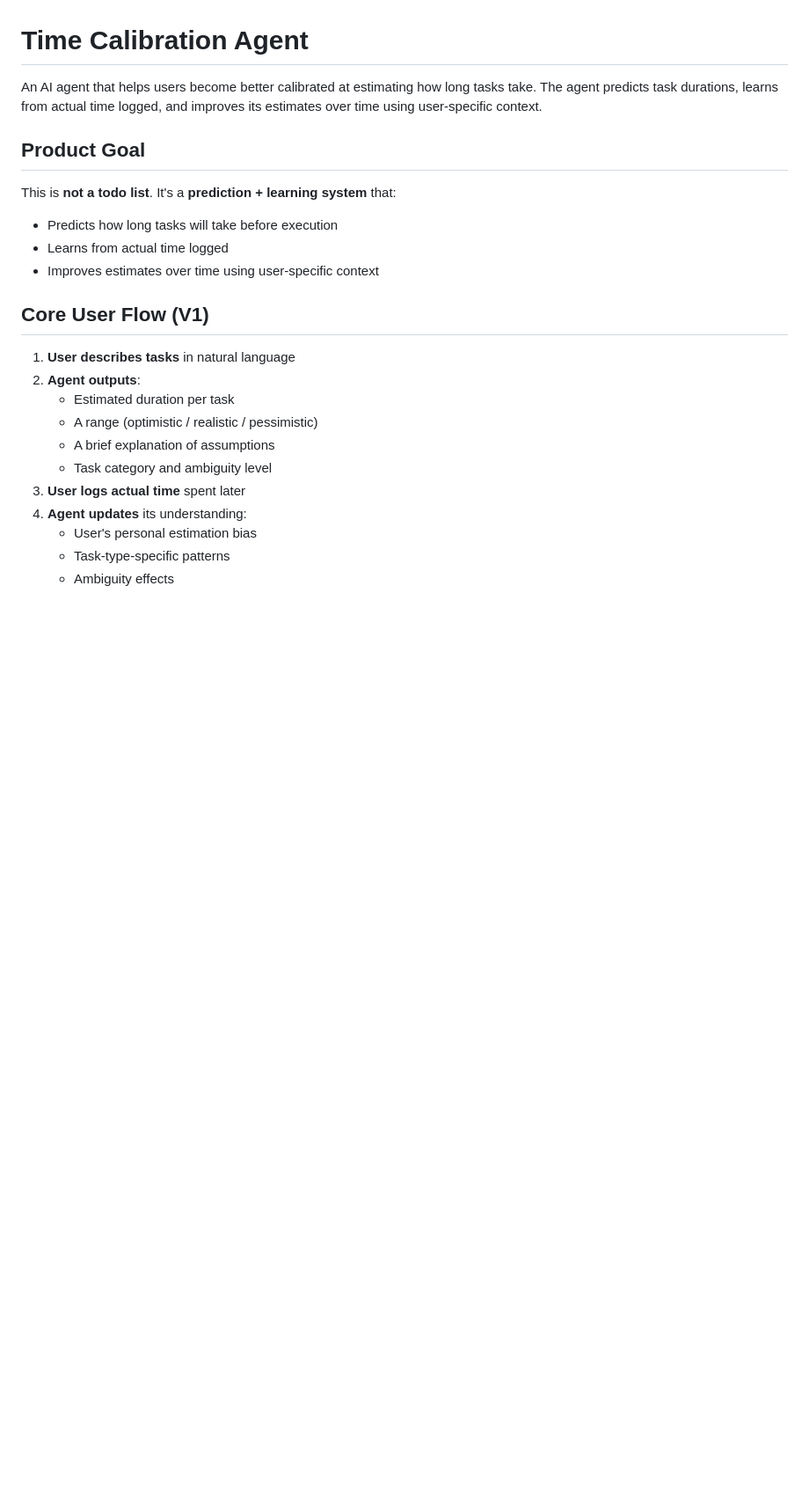
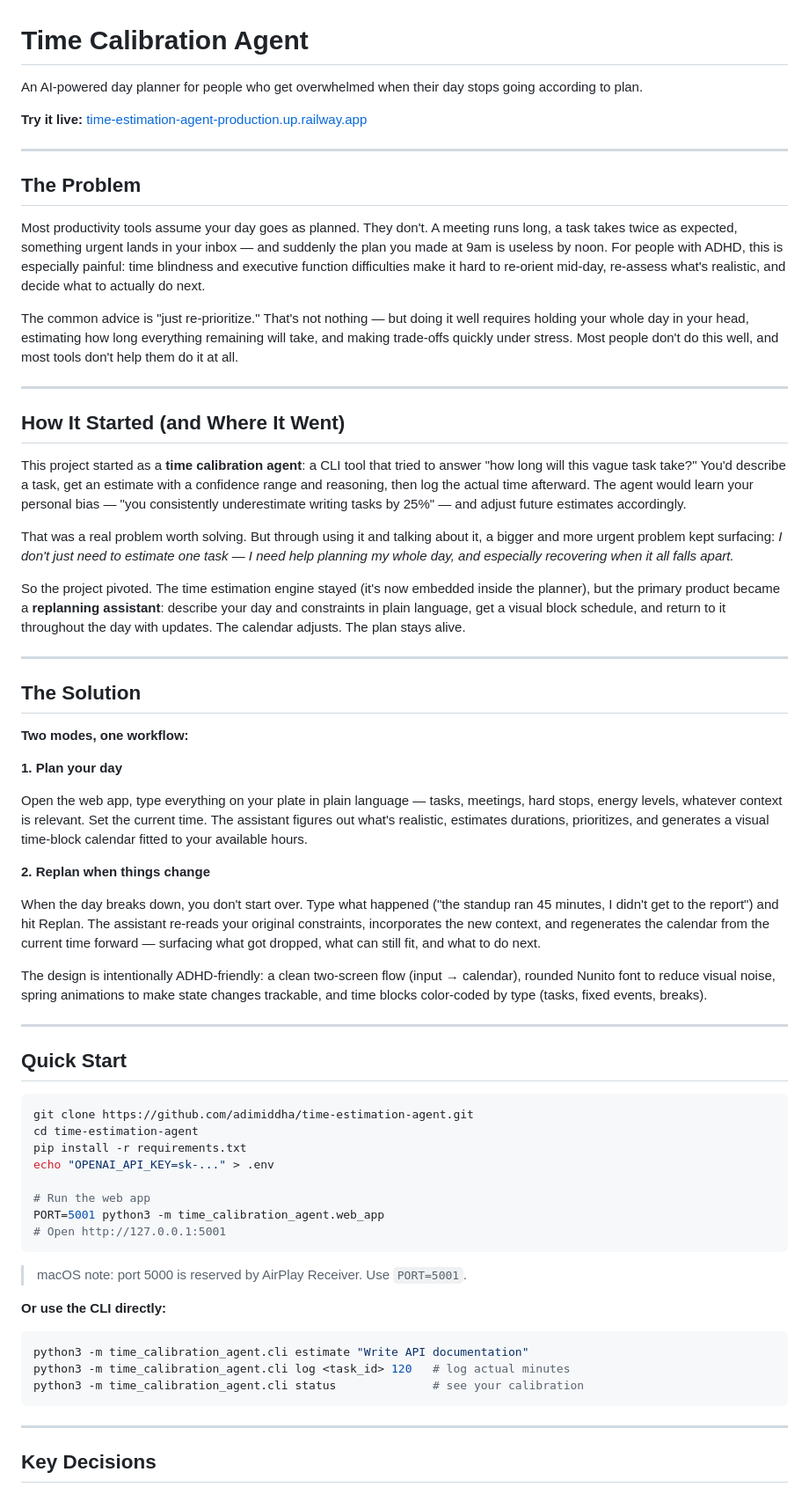
Before and after one commit to adimiddha/time-estimation-agent, a Markdown page: README.md, the part around one of its changes. Shown at 88% size. GitHub-like rendering; blank space fills up the shorter version.

````diff
--- a/README.md
+++ b/README.md
@@ -1,24 +1,69 @@
 # Time Calibration Agent
 
-An AI agent that helps users become better calibrated at estimating how long tasks take. The agent predicts task durations, learns from actual time logged, and improves its estimates over time using user-specific context.
+An AI-powered day planner for people who get overwhelmed when their day stops going according to plan.
 
-## Product Goal
+**Try it live:** [time-estimation-agent-production.up.railway.app](https://time-estimation-agent-production.up.railway.app/)
 
-This is **not a todo list**. It's a **prediction + learning system** that:
-- Predicts how long tasks will take before execution
-- Learns from actual time logged
-- Improves estimates over time using user-specific context
+---
 
-## Core User Flow (V1)
+## The Problem
 
-1. **User describes tasks** in natural language
-2. **Agent outputs**:
-   - Estimated duration per task
-   - A range (optimistic / realistic / pessimistic)
-   - A brief explanation of assumptions
-   - Task category and ambiguity level
-3. **User logs actual time** spent later
-4. **Agent updates** its understanding:
-   - User's personal estimation bias
-   - Task-type-specific patterns
-   - Ambiguity effects
+Most productivity tools assume your day goes as planned. They don't. A meeting runs long, a task takes twice as expected, something urgent lands in your inbox — and suddenly the plan you made at 9am is useless by noon. For people with ADHD, this is especially painful: time blindness and executive function difficulties make it hard to re-orient mid-day, re-assess what's realistic, and decide what to actually do next.
+
+The common advice is "just re-prioritize." That's not nothing — but doing it well requires holding your whole day in your head, estimating how long everything remaining will take, and making trade-offs quickly under stress. Most people don't do this well, and most tools don't help them do it at all.
+
+---
+
+## How It Started (and Where It Went)
+
+This project started as a **time calibration agent**: a CLI tool that tried to answer "how long will this vague task take?" You'd describe a task, get an estimate with a confidence range and reasoning, then log the actual time afterward. The agent would learn your personal bias — "you consistently underestimate writing tasks by 25%" — and adjust future estimates accordingly.
+
+That was a real problem worth solving. But through using it and talking about it, a bigger and more urgent problem kept surfacing: *I don't just need to estimate one task — I need help planning my whole day, and especially recovering when it all falls apart.*
+
+So the project pivoted. The time estimation engine stayed (it's now embedded inside the planner), but the primary product became a **replanning assistant**: describe your day and constraints in plain language, get a visual block schedule, and return to it throughout the day with updates. The calendar adjusts. The plan stays alive.
+
+---
+
+## The Solution
+
+**Two modes, one workflow:**
+
+**1. Plan your day**
+
+Open the web app, type everything on your plate in plain language — tasks, meetings, hard stops, energy levels, whatever context is relevant. Set the current time. The assistant figures out what's realistic, estimates durations, prioritizes, and generates a visual time-block calendar fitted to your available hours.
+
+**2. Replan when things change**
+
+When the day breaks down, you don't start over. Type what happened ("the standup ran 45 minutes, I didn't get to the report") and hit Replan. The assistant re-reads your original constraints, incorporates the new context, and regenerates the calendar from the current time forward — surfacing what got dropped, what can still fit, and what to do next.
+
+The design is intentionally ADHD-friendly: a clean two-screen flow (input → calendar), rounded Nunito font to reduce visual noise, spring animations to make state changes trackable, and time blocks color-coded by type (tasks, fixed events, breaks).
+
+---
+
+## Quick Start
+
+```bash
+git clone https://github.com/adimiddha/time-estimation-agent.git
+cd time-estimation-agent
+pip install -r requirements.txt
+echo "OPENAI_API_KEY=sk-..." > .env
+
+# Run the web app
+PORT=5001 python3 -m time_calibration_agent.web_app
+# Open http://127.0.0.1:5001
+```
+
+> macOS note: port 5000 is reserved by AirPlay Receiver. Use `PORT=5001`.
+
+**Or use the CLI directly:**
+
+```bash
+python3 -m time_calibration_agent.cli estimate "Write API documentation"
+python3 -m time_calibration_agent.cli log <task_id> 120   # log actual minutes
+python3 -m time_calibration_agent.cli status              # see your calibration
+```
+
+---
+
+## Key Decisions
+
````
Also changed, not shown: other parts of README.md (+45 -243 lines).
